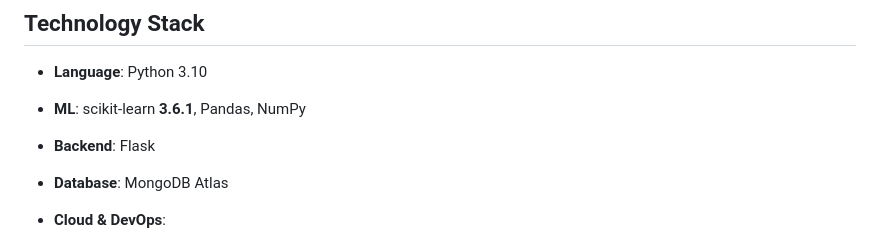
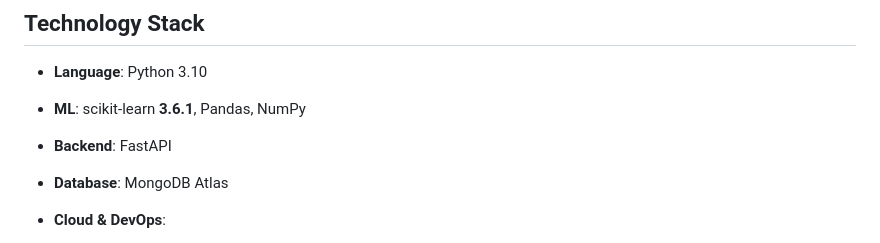
Before and after one commit to ArpitaMallik/MLOps-Vehicle-Insurance-Domain, a Markdown page: README.md, the part around the change. GitHub-like rendering.

Commit message:
Update backend technology

```diff
--- a/README.md
+++ b/README.md
@@ -57,7 +57,7 @@ Core stages:
 
 * **Language**: Python 3.10
 * **ML**: scikit-learn **3.6.1**, Pandas, NumPy
-* **Backend**: Flask
+* **Backend**: FastAPI
 * **Database**: MongoDB Atlas
 * **Cloud & DevOps**:
 
```
